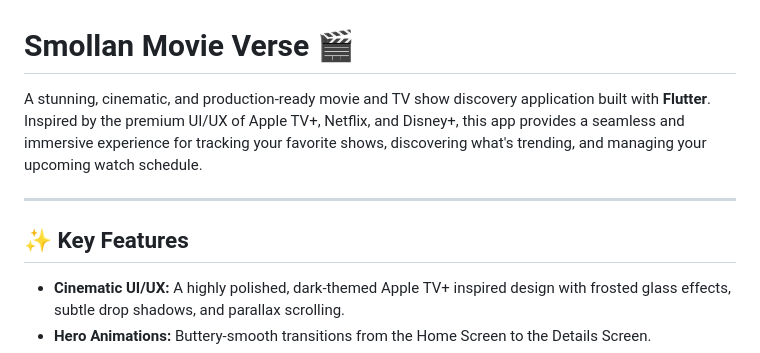
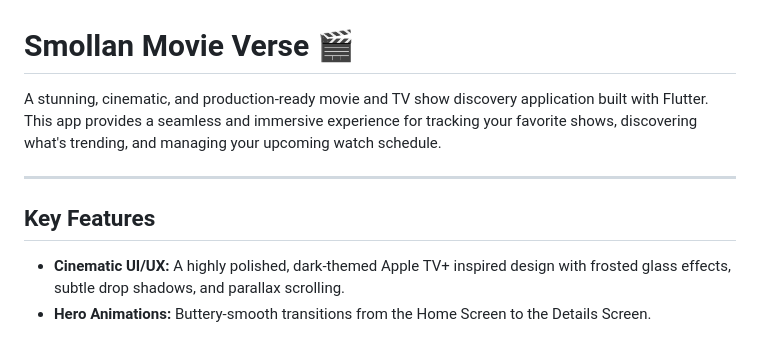
Before and after one commit to achyutshreyas2005/smollan_movie_verse, a Markdown page: README.md, the part around one of its changes. GitHub-like rendering.

```diff
--- a/README.md
+++ b/README.md
@@ -1,10 +1,10 @@
 # Smollan Movie Verse 🎬
 
-A stunning, cinematic, and production-ready movie and TV show discovery application built with **Flutter**. Inspired by the premium UI/UX of Apple TV+, Netflix, and Disney+, this app provides a seamless and immersive experience for tracking your favorite shows, discovering what's trending, and managing your upcoming watch schedule.
+A stunning, cinematic, and production-ready movie and TV show discovery application built with Flutter. This app provides a seamless and immersive experience for tracking your favorite shows, discovering what's trending, and managing your upcoming watch schedule.
 
 ---
 
-## ✨ Key Features
+##  Key Features
 
 *   **Cinematic UI/UX:** A highly polished, dark-themed Apple TV+ inspired design with frosted glass effects, subtle drop shadows, and parallax scrolling.
 *   **Hero Animations:** Buttery-smooth transitions from the Home Screen to the Details Screen.
```
Also changed, not shown: other parts of README.md (+6 -7 lines).
